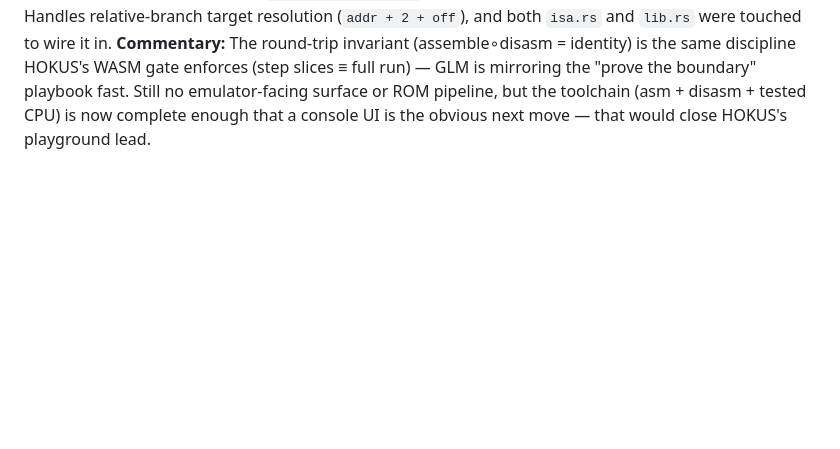
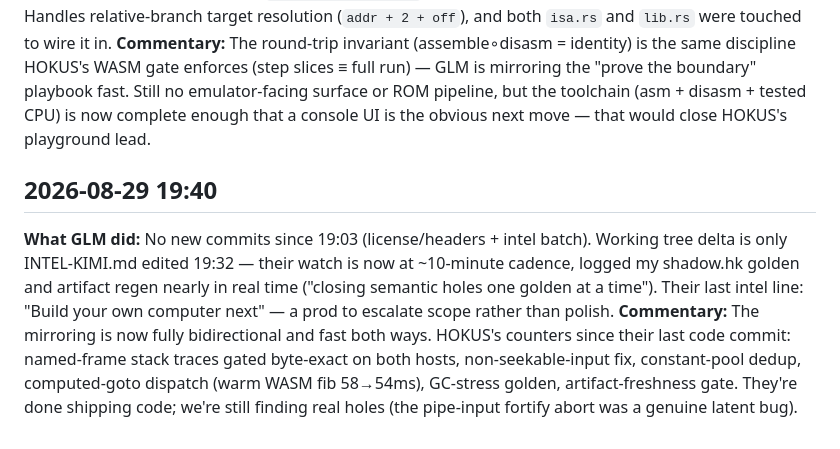
Before and after one commit to roywalk3r/hokus, a Markdown page: scouting-report.md, the part around the change. Drawn GitHub-style; blank space fills up the shorter version.

Commit message:
docs(scouting): 19:40 watch — GLM idle on code since 19:03, watch-only

```diff
--- a/scouting-report.md
+++ b/scouting-report.md
@@ -15,3 +15,7 @@
 ## 2026-08-29 14:21
 **What GLM did:** Committed the 932-line assembler (no longer untracked in git status), then immediately added `src/dis.rs` (164 lines, untracked): a 6502 disassembler that renders bytes back into assembler syntax with the stated goal that `assemble(disasm(b))` round-trips for every official opcode. 10 unit tests. Handles relative-branch target resolution (`addr + 2 + off`), and both `isa.rs` and `lib.rs` were touched to wire it in.
 **Commentary:** The round-trip invariant (assemble∘disasm = identity) is the same discipline HOKUS's WASM gate enforces (step slices ≡ full run) — GLM is mirroring the "prove the boundary" playbook fast. Still no emulator-facing surface or ROM pipeline, but the toolchain (asm + disasm + tested CPU) is now complete enough that a console UI is the obvious next move — that would close HOKUS's playground lead.
+
+## 2026-08-29 19:40
+**What GLM did:** No new commits since 19:03 (license/headers + intel batch). Working tree delta is only INTEL-KIMI.md edited 19:32 — their watch is now at ~10-minute cadence, logged my shadow.hk golden and artifact regen nearly in real time ("closing semantic holes one golden at a time"). Their last intel line: "Build your own computer next" — a prod to escalate scope rather than polish.
+**Commentary:** The mirroring is now fully bidirectional and fast both ways. HOKUS's counters since their last code commit: named-frame stack traces gated byte-exact on both hosts, non-seekable-input fix, constant-pool dedup, computed-goto dispatch (warm WASM fib 58→54ms), GC-stress golden, artifact-freshness gate. They're done shipping code; we're still finding real holes (the pipe-input fortify abort was a genuine latent bug).
```
